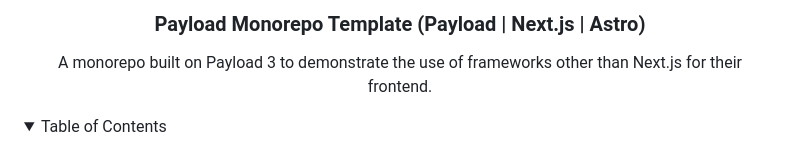
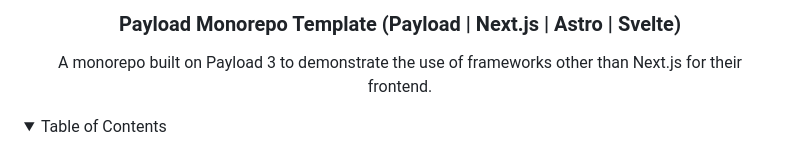
Before and after one commit to poetic-design-net/svelte4p3, a Markdown page: README.md, the part around the change. GitHub-like rendering; folded sections open.

```diff
--- a/README.md
+++ b/README.md
@@ -2,7 +2,7 @@
 
 <!-- <br /> -->
 <div align="center">
-  <h3 align="center">Payload Monorepo Template (Payload | Next.js | Astro)</h3>
+  <h3 align="center">Payload Monorepo Template (Payload | Next.js | Astro | Svelte)</h3>
 
   <p align="center">
     A monorepo built on Payload 3 to demonstrate the use of frameworks other than Next.js for their frontend.
```
